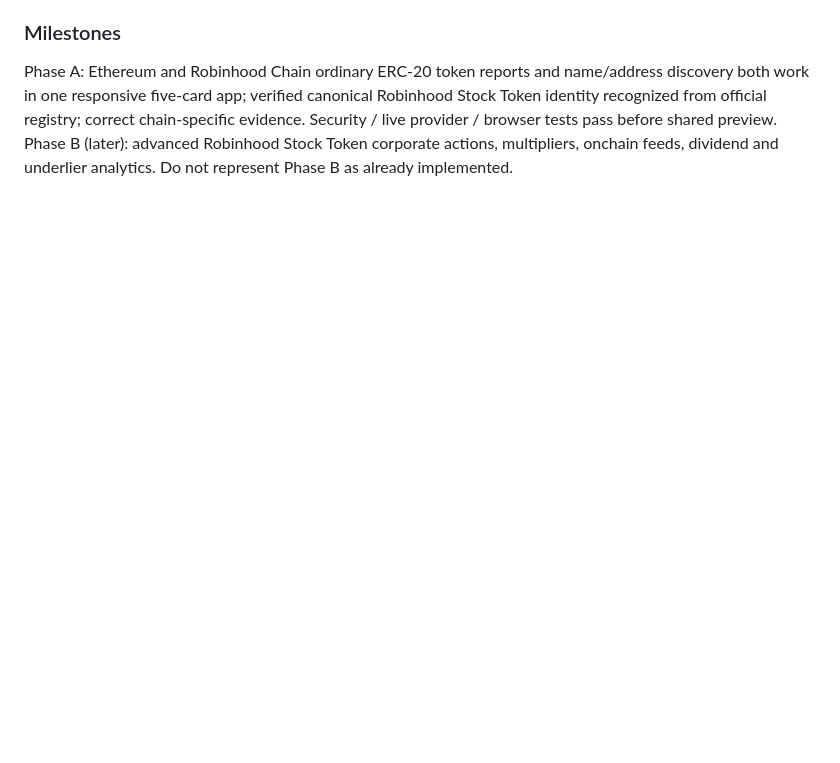
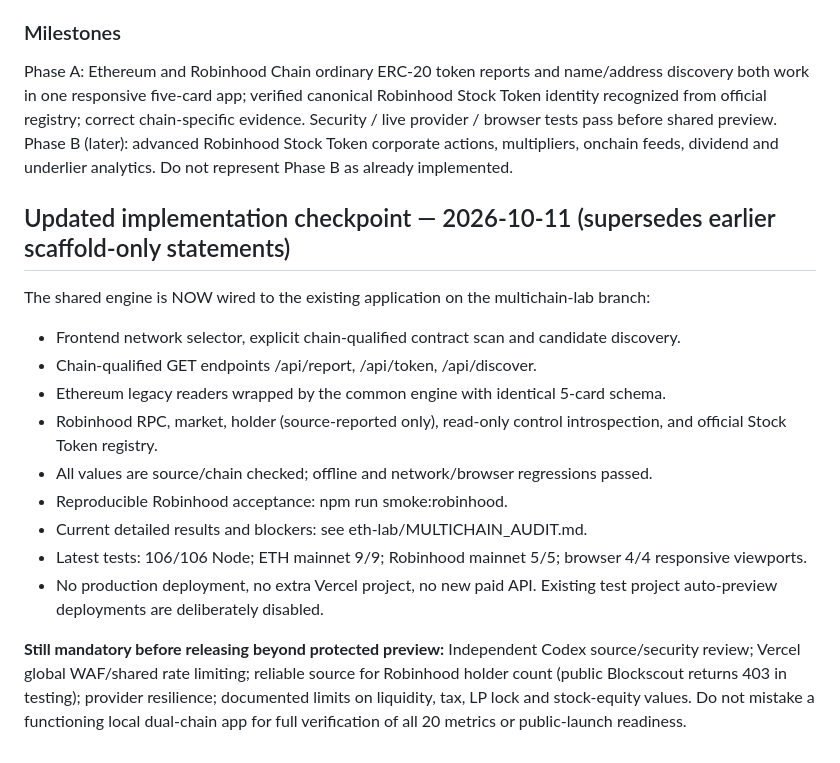
Before and after one commit to arcycoin-glitch/arcy-search, a Markdown page: eth-lab/MULTICHAIN_CODEX_BRIEF.md, the part around the change. Drawn GitHub-style; blank space fills up the shorter version.

Commit message:
Update Codex brief to reflect built and live-tested dual-chain application

```diff
--- a/eth-lab/MULTICHAIN_CODEX_BRIEF.md
+++ b/eth-lab/MULTICHAIN_CODEX_BRIEF.md
@@ -59,3 +59,17 @@ Decision (2026-10-11): Build one general token-analysis engine for Ethereum and
 ### Milestones
 Phase A: Ethereum and Robinhood Chain ordinary ERC-20 token reports and name/address discovery both work in one responsive five-card app; verified canonical Robinhood Stock Token identity recognized from official registry; correct chain-specific evidence. Security / live provider / browser tests pass before shared preview.
 Phase B (later): advanced Robinhood Stock Token corporate actions, multipliers, onchain feeds, dividend and underlier analytics. Do not represent Phase B as already implemented.
+
+## Updated implementation checkpoint — 2026-10-11 (supersedes earlier scaffold-only statements)
+The shared engine is NOW wired to the existing application on the multichain-lab branch:
+- Frontend network selector, explicit chain-qualified contract scan and candidate discovery.
+- Chain-qualified GET endpoints /api/report, /api/token, /api/discover.
+- Ethereum legacy readers wrapped by the common engine with identical 5-card schema.
+- Robinhood RPC, market, holder (source-reported only), read-only control introspection, and official Stock Token registry.
+- All values are source/chain checked; offline and network/browser regressions passed.
+- Reproducible Robinhood acceptance: npm run smoke:robinhood.
+- Current detailed results and blockers: see eth-lab/MULTICHAIN_AUDIT.md.
+- Latest tests: 106/106 Node; ETH mainnet 9/9; Robinhood mainnet 5/5; browser 4/4 responsive viewports.
+- No production deployment, no extra Vercel project, no new paid API. Existing test project auto-preview deployments are deliberately disabled.
+
+**Still mandatory before releasing beyond protected preview:** Independent Codex source/security review; Vercel global WAF/shared rate limiting; reliable source for Robinhood holder count (public Blockscout returns 403 in testing); provider resilience; documented limits on liquidity, tax, LP lock and stock-equity values. Do not mistake a functioning local dual-chain app for full verification of all 20 metrics or public-launch readiness.
```
